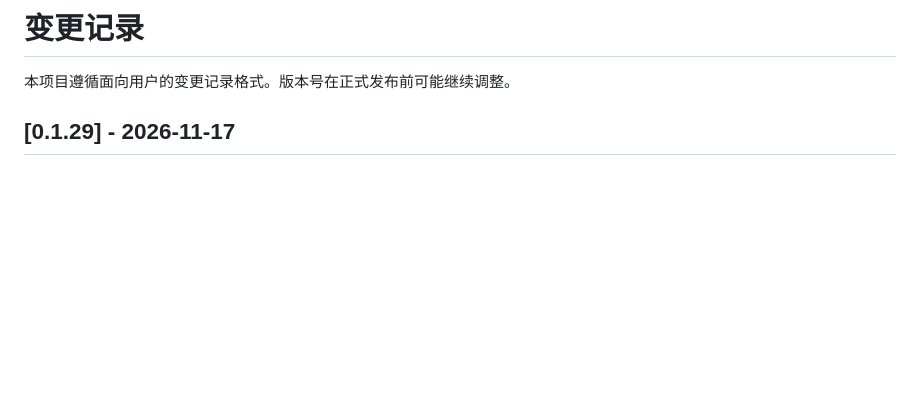
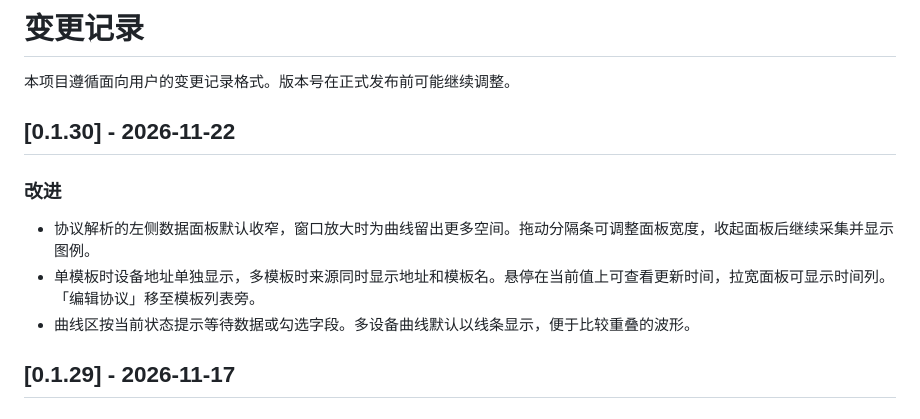
Before and after one commit to txp666/FluentSerialAssistant, a Markdown page: CHANGELOG.md, the part around the change. GitHub-like rendering; blank space fills up the shorter version.

```diff
--- a/CHANGELOG.md
+++ b/CHANGELOG.md
@@ -1,6 +1,14 @@
 # 变更记录
 
 本项目遵循面向用户的变更记录格式。版本号在正式发布前可能继续调整。
+
+## [0.1.30] - 2026-11-22
+
+### 改进
+
+- 协议解析的左侧数据面板默认收窄，窗口放大时为曲线留出更多空间。拖动分隔条可调整面板宽度，收起面板后继续采集并显示图例。
+- 单模板时设备地址单独显示，多模板时来源同时显示地址和模板名。悬停在当前值上可查看更新时间，拉宽面板可显示时间列。「编辑协议」移至模板列表旁。
+- 曲线区按当前状态提示等待数据或勾选字段。多设备曲线默认以线条显示，便于比较重叠的波形。
 
 ## [0.1.29] - 2026-11-17
 
```
Also changed, not shown: README.md (+1 -1 lines), README_EN.md (+1 -1 lines), docs/release-notes/v0.1.30.md (added, +13 -0 lines), docs/images/protocol-analysis-en-dark.png, docs/images/protocol-analysis-en-light.png, docs/images/protocol-analysis-zh-dark.png, docs/images/protocol-analysis-zh-light.png, 8 other files.
